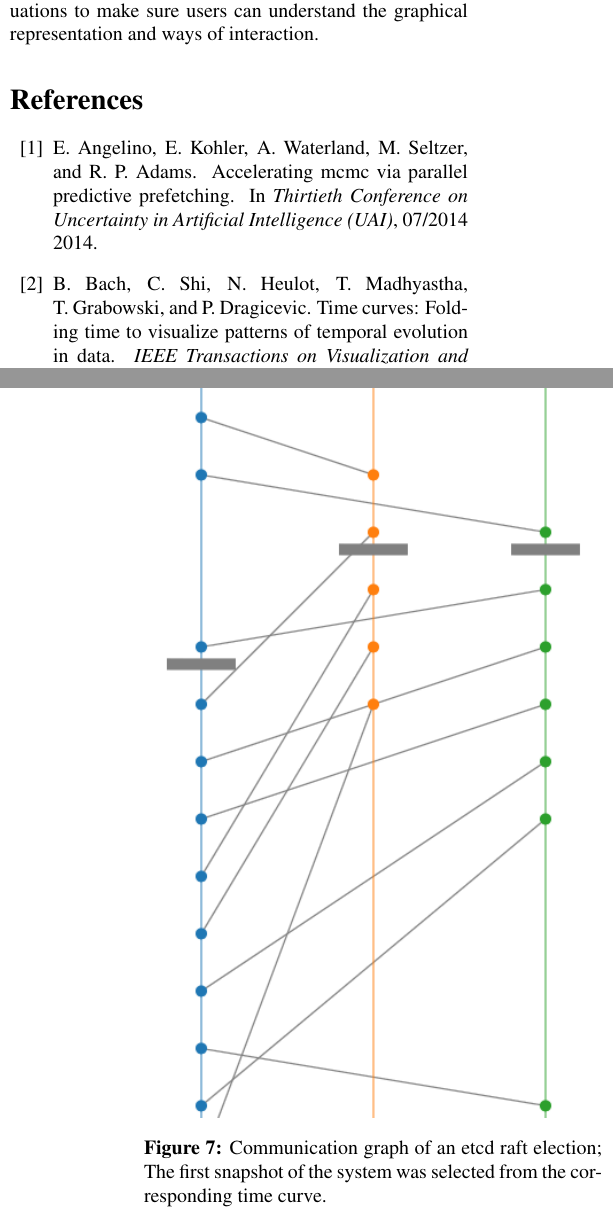
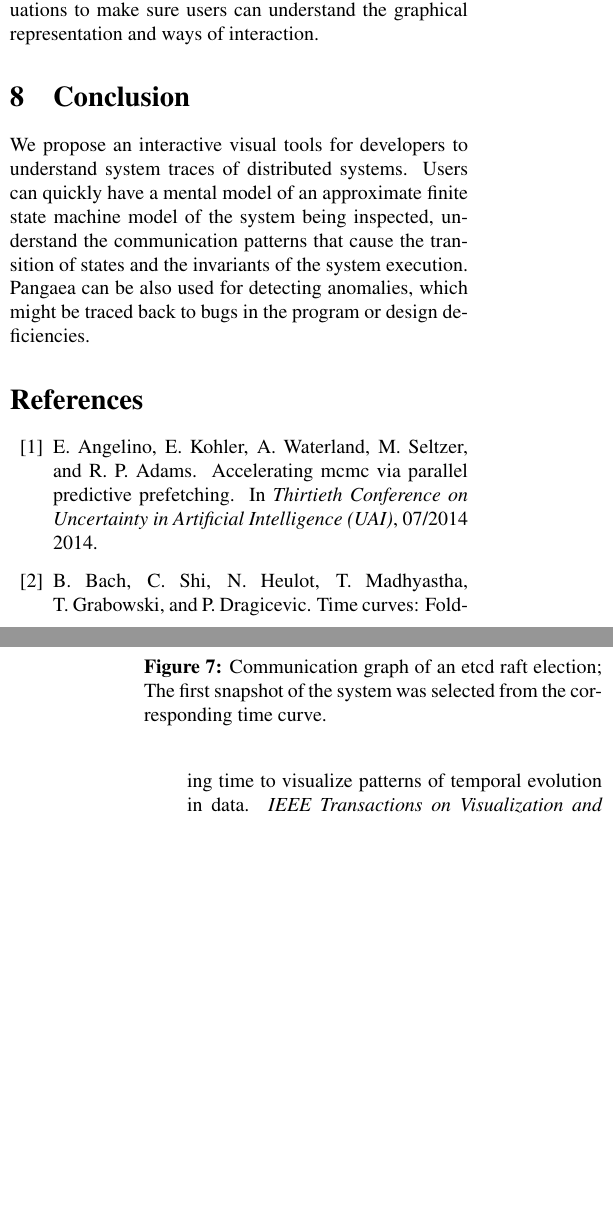
Before and after one commit to zipengliu/CPSC-538B-Project-Report, a LaTeX document (paper.tex, which reads conclusion.tex): two parts of the columns of pages 7 and 8 of 9, joined at a grey line, cut so that both start at the same text, the shorter picture padded with empty space. Compiled offline with pdfLaTeX.

Commit message:
Add conclusion

```diff
--- /dev/null
+++ b/conclusion.tex
@@ -0,0 +1,13 @@
+%%%%%%%%%%%%%%%%%%%%%%%%%%%%%%%%%%%%%%%%%%%%%
+\section{Conclusion}
+\label{sec:conclusion}
+%%%%%%%%%%%%%%%%%%%%%%%%%%%%%%%%%%%%%%%%%%%%%
+
+
+We propose an interactive visual tools for developers to understand system traces of
+distributed systems.
+Users can quickly have a mental model of an approximate finite state machine model of
+the system being inspected, understand the communication patterns that cause the
+transition of states and the invariants of the system execution.  Pangaea can be
+also used for detecting anomalies, which might be traced back to bugs in the program
+or design deficiencies.
--- a/paper.tex
+++ b/paper.tex
@@ -133,6 +133,7 @@
 \input{visuals}
 \input{evaluation}
 \input{discussion}
+\input{conclusion}
 
 
 
```
